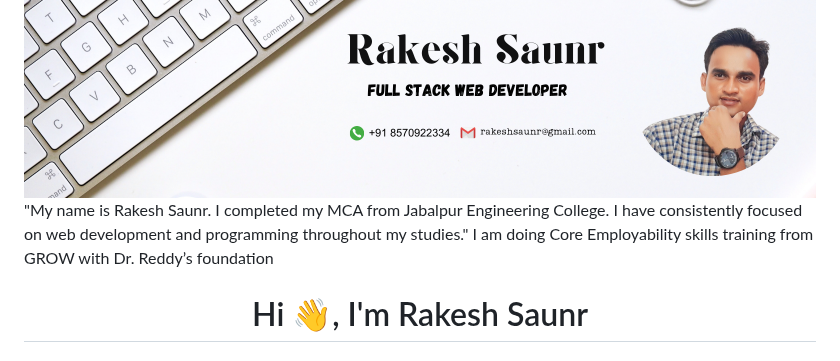
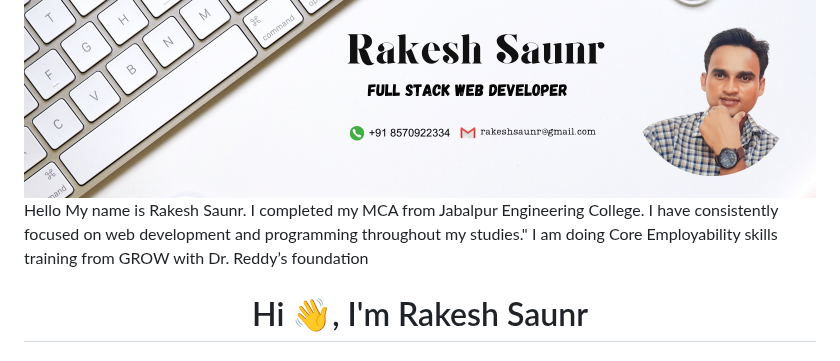
Before and after one commit to rakeshsaunr/rakeshsaunr, a Markdown page: README.md, the part around the change. GitHub-like rendering.

```diff
--- a/README.md
+++ b/README.md
@@ -1,5 +1,5 @@
 ![Banner](https://github.com/rakeshsaunr/rakeshsaunr/blob/main/Rakesh%20Saunr_Linkrdin-Banner.png)
-"My name is Rakesh Saunr. I completed my MCA from Jabalpur Engineering College. I have consistently focused on web development and programming throughout my studies." I am doing Core Employability skills training from GROW with Dr. Reddy’s foundation
+Hello My name is Rakesh Saunr. I completed my MCA from Jabalpur Engineering College. I have consistently focused on web development and programming throughout my studies." I am doing Core Employability skills training from GROW with Dr. Reddy’s foundation
 
 <h1 align="center">Hi 👋, I'm Rakesh Saunr</h1>
 <h3 align="center">Full Stack Web developer from India</h3>
```
